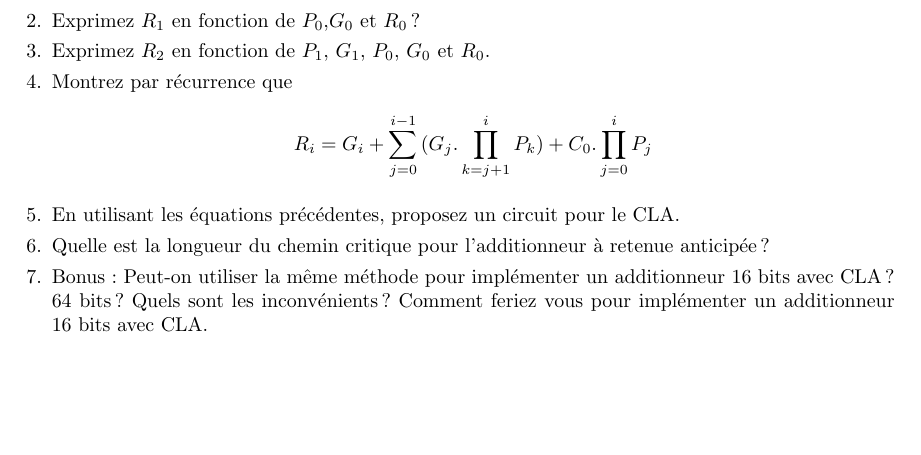
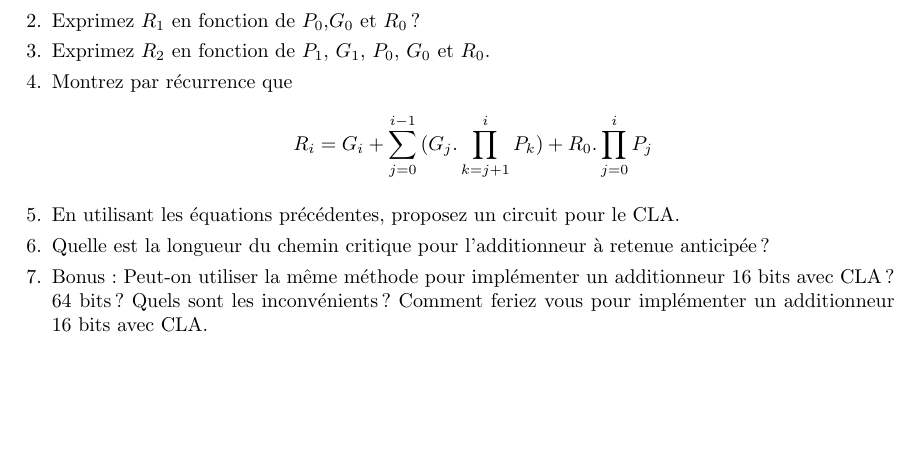
Before and after one commit to pablooliveira/td_archi_uvsq, a LaTeX problem sheet (TD10/TD10.tex): part of page 2 of 2, cut so that both start at the same text. Compiled offline with pdfLaTeX.

Commit message:
Fix C_i -> R_i

```diff
--- a/TD10/TD10.tex
+++ b/TD10/TD10.tex
@@ -88,31 +88,31 @@ la taille du chemin critique.
 \includegraphics{TD10-CLA1}
 \item Exprimez $R_1$ en fonction de $P_0$,$G_0$ et $R_0$?
 \begin{solution}
-  $$ R_1 = G_0 + P_0.C_0 $$
+  $$ R_1 = G_0 + P_0.R_0 $$
 \end{solution}
 
 \item Exprimez $R_2$ en fonction de $P_1$, $G_1$, $P_0$, $G_0$ et $R_0$.
 \begin{solution}
-  $$ R_2 = G_1 + P_1.C_1 = G_1 + P_1.(G_0 + P_0.C_0) = G_1 + P_1.G_0 + P_0.P_1.C_0$$
+  $$ R_2 = G_1 + P_1.R_1 = G_1 + P_1.(G_0 + P_0.R_0) = G_1 + P_1.G_0 + P_0.P_1.R_0$$
 \end{solution}
 
 \item Montrez par récurrence que
-  $$R_i = G_i + \sum^{i-1}_{j=0}{(G_j.\prod^i_{k=j+1}{P_k})} + C_0.\prod^i_{j=0}{P_j}$$
+  $$R_i = G_i + \sum^{i-1}_{j=0}{(G_j.\prod^i_{k=j+1}{P_k})} + R_0.\prod^i_{j=0}{P_j}$$
 
 \begin{solution}
-  Cas de base $i=1$: $R_1 = G_0 + C_0.P_0$ vérifie l'équation.
+  Cas de base $i=1$: $R_1 = G_0 + R_0.P_0$ vérifie l'équation.
 
   Récurrence, supposons l'hypothèse vraie pour $i$:
   $$R_i = G_i + \sum^{i-1}_{j=0}{(G_j.\prod^i_{k=j+1}{P_k})} +
-  C_0.\prod^i_{j=0}{P_j}$$
+  R_0.\prod^i_{j=0}{P_j}$$
 
-  $$R_{i+1} = G_{i+1} + P_{i+1}.C_{i}$$
+  $$R_{i+1} = G_{i+1} + P_{i+1}.R_{i}$$
 
   $$R_{i+1} = G_{i+1} + P_{i+1}.(G_i + \sum^{i-1}_{j=0}{(G_j.\prod^i_{k=j+1}{P_k})} +
-  C_0.\prod^i_{j=0}{P_j})$$
+  R_0.\prod^i_{j=0}{P_j})$$
 
   $$ R_{i+1} = G_{i+1} + \sum^{i-1}_{j=0}{(G_j.\prod^i_{k=j+1}{P_k})} +
-  C_0.\prod^{i+1}_{j=0}{P_j})$$
+  R_0.\prod^{i+1}_{j=0}{P_j})$$
 \end{solution}
 
 \item En utilisant les équations précédentes, proposez un circuit pour le CLA.
```
